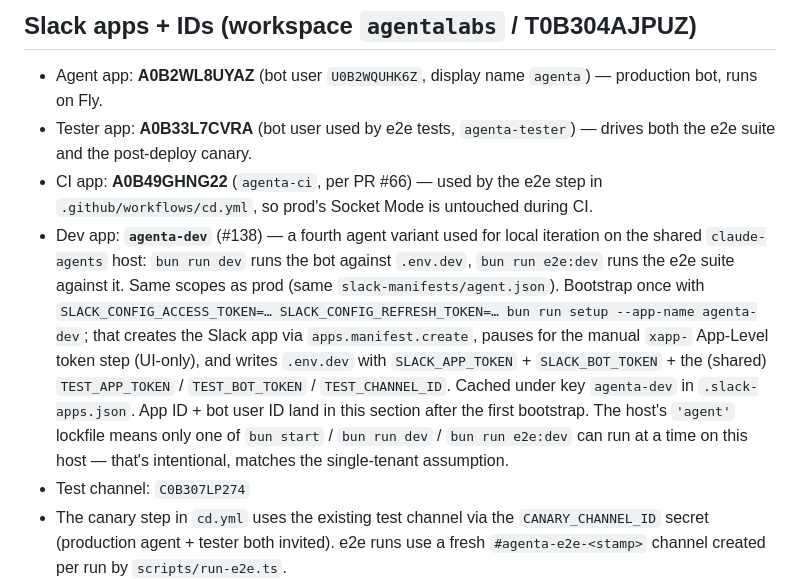
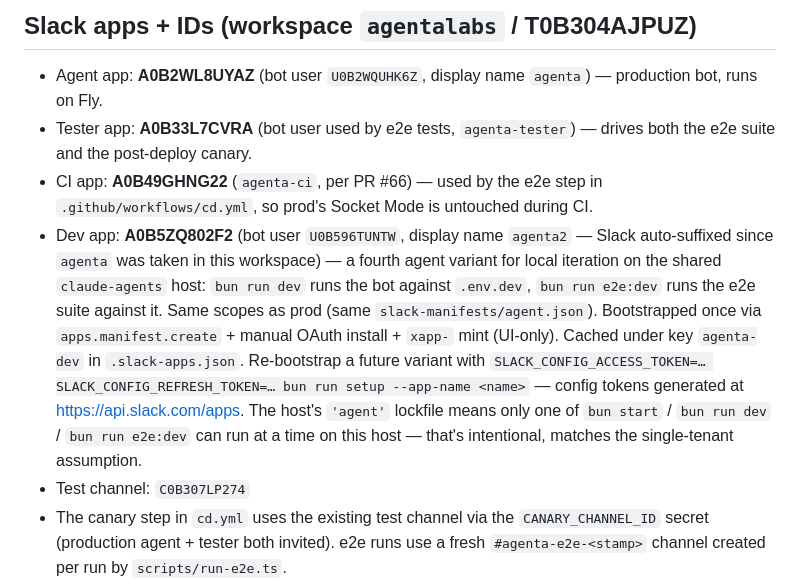
Before and after one commit to eladb/agenta, a Markdown page: CLAUDE.md, the part around the change. Drawn GitHub-style.

Commit message:
docs(CLAUDE.md): record live agenta-dev app ID + bot user (#138)
After bootstrapping the dev app, fill in the actual app ID
(A0B5ZQ802F2) and bot user ID (U0B596TUNTW, display name `agenta2`
because Slack auto-suffixed the duplicate name) so future sessions
don't have to re-derive them.

Co-Authored-By: Claude Opus 4.7 (1M context) <noreply@anthropic.com>

```diff
--- a/CLAUDE.md
+++ b/CLAUDE.md
@@ -191,7 +191,7 @@ tests/golden/
 - Agent app: **A0B2WL8UYAZ** (bot user `U0B2WQUHK6Z`, display name `agenta`) — production bot, runs on Fly.
 - Tester app: **A0B33L7CVRA** (bot user used by e2e tests, `agenta-tester`) — drives both the e2e suite and the post-deploy canary.
 - CI app: **A0B49GHNG22** (`agenta-ci`, per PR #66) — used by the e2e step in `.github/workflows/cd.yml`, so prod's Socket Mode is untouched during CI.
-- Dev app: **`agenta-dev`** (#138) — a fourth agent variant used for local iteration on the shared `claude-agents` host: `bun run dev` runs the bot against `.env.dev`, `bun run e2e:dev` runs the e2e suite against it. Same scopes as prod (same `slack-manifests/agent.json`). Bootstrap once with `SLACK_CONFIG_ACCESS_TOKEN=… SLACK_CONFIG_REFRESH_TOKEN=… bun run setup --app-name agenta-dev`; that creates the Slack app via `apps.manifest.create`, pauses for the manual `xapp-` App-Level token step (UI-only), and writes `.env.dev` with `SLACK_APP_TOKEN` + `SLACK_BOT_TOKEN` + the (shared) `TEST_APP_TOKEN` / `TEST_BOT_TOKEN` / `TEST_CHANNEL_ID`. Cached under key `agenta-dev` in `.slack-apps.json`. App ID + bot user ID land in this section after the first bootstrap. The host's `'agent'` lockfile means only one of `bun start` / `bun run dev` / `bun run e2e:dev` can run at a time on this host — that's intentional, matches the single-tenant assumption.
+- Dev app: **A0B5ZQ802F2** (bot user `U0B596TUNTW`, display name `agenta2` — Slack auto-suffixed since `agenta` was taken in this workspace) — a fourth agent variant for local iteration on the shared `claude-agents` host: `bun run dev` runs the bot against `.env.dev`, `bun run e2e:dev` runs the e2e suite against it. Same scopes as prod (same `slack-manifests/agent.json`). Bootstrapped once via `apps.manifest.create` + manual OAuth install + `xapp-` mint (UI-only). Cached under key `agenta-dev` in `.slack-apps.json`. Re-bootstrap a future variant with `SLACK_CONFIG_ACCESS_TOKEN=… SLACK_CONFIG_REFRESH_TOKEN=… bun run setup --app-name <name>` — config tokens generated at https://api.slack.com/apps. The host's `'agent'` lockfile means only one of `bun start` / `bun run dev` / `bun run e2e:dev` can run at a time on this host — that's intentional, matches the single-tenant assumption.
 - Test channel: `C0B307LP274`
 - The canary step in `cd.yml` uses the existing test channel via the `CANARY_CHANNEL_ID` secret (production agent + tester both invited). e2e runs use a fresh `#agenta-e2e-<stamp>` channel created per run by `scripts/run-e2e.ts`.
 
```
